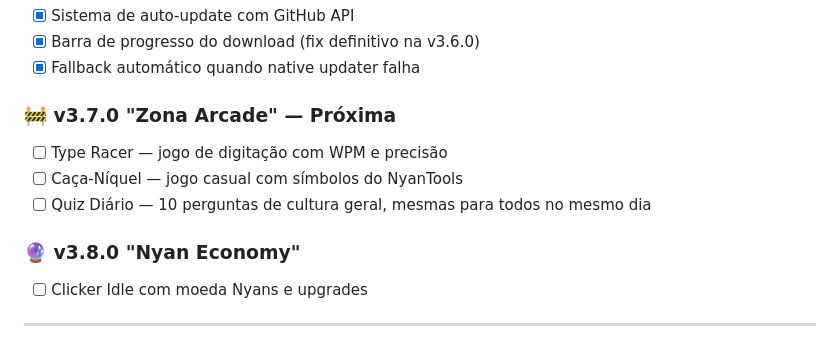
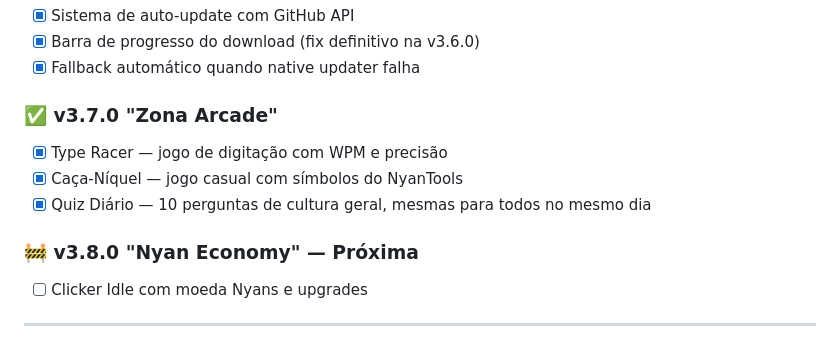
Before and after one commit to Fish7w7/Pandora, a Markdown page: readme.md, the part around the change. Drawn GitHub-style.

Commit message:
Update v3.7.0 status and change v3.8.0 label

```diff
--- a/readme.md
+++ b/readme.md
@@ -381,12 +381,12 @@ dist/
 - [x] Barra de progresso do download (fix definitivo na v3.6.0)
 - [x] Fallback automático quando native updater falha
 
-### **🚧 v3.7.0 "Zona Arcade" — Próxima**
-- [ ] Type Racer — jogo de digitação com WPM e precisão
-- [ ] Caça-Níquel — jogo casual com símbolos do NyanTools
-- [ ] Quiz Diário — 10 perguntas de cultura geral, mesmas para todos no mesmo dia
+### **✅ v3.7.0 "Zona Arcade"**
+- [x] Type Racer — jogo de digitação com WPM e precisão
+- [x] Caça-Níquel — jogo casual com símbolos do NyanTools
+- [x] Quiz Diário — 10 perguntas de cultura geral, mesmas para todos no mesmo dia
 
-### **🔮 v3.8.0 "Nyan Economy"**
+### **🚧 v3.8.0 "Nyan Economy" — Próxima**
 - [ ] Clicker Idle com moeda Nyans e upgrades
 
 ---
```
